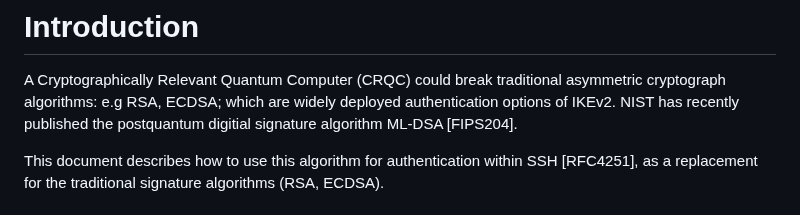
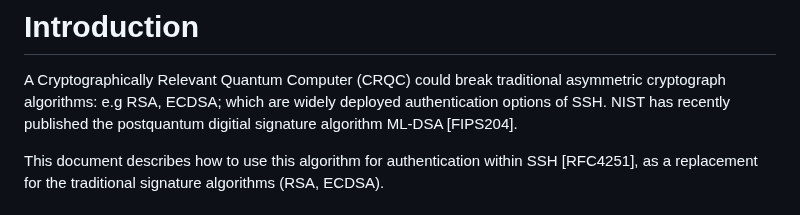
Before and after one commit to sfluhrer/ssh-mldsa, a Markdown page: draft-sfluhrer-ssh-mldsa.md, the part around the change. GitHub-like rendering.

```diff
--- a/draft-sfluhrer-ssh-mldsa.md
+++ b/draft-sfluhrer-ssh-mldsa.md
@@ -62,7 +62,7 @@ informative:
 
    A Cryptographically Relevant Quantum Computer (CRQC) could break
    traditional asymmetric cryptograph algorithms: e.g RSA, ECDSA; which
-   are widely deployed authentication options of IKEv2.
+   are widely deployed authentication options of SSH.
    NIST has recently published the postquantum digitial signature algorithm ML-DSA [FIPS204].
 
    This document describes how to use this algorithm for authentication within SSH [RFC4251], as a replacement for the traditional signature algorithms (RSA, ECDSA).
```
